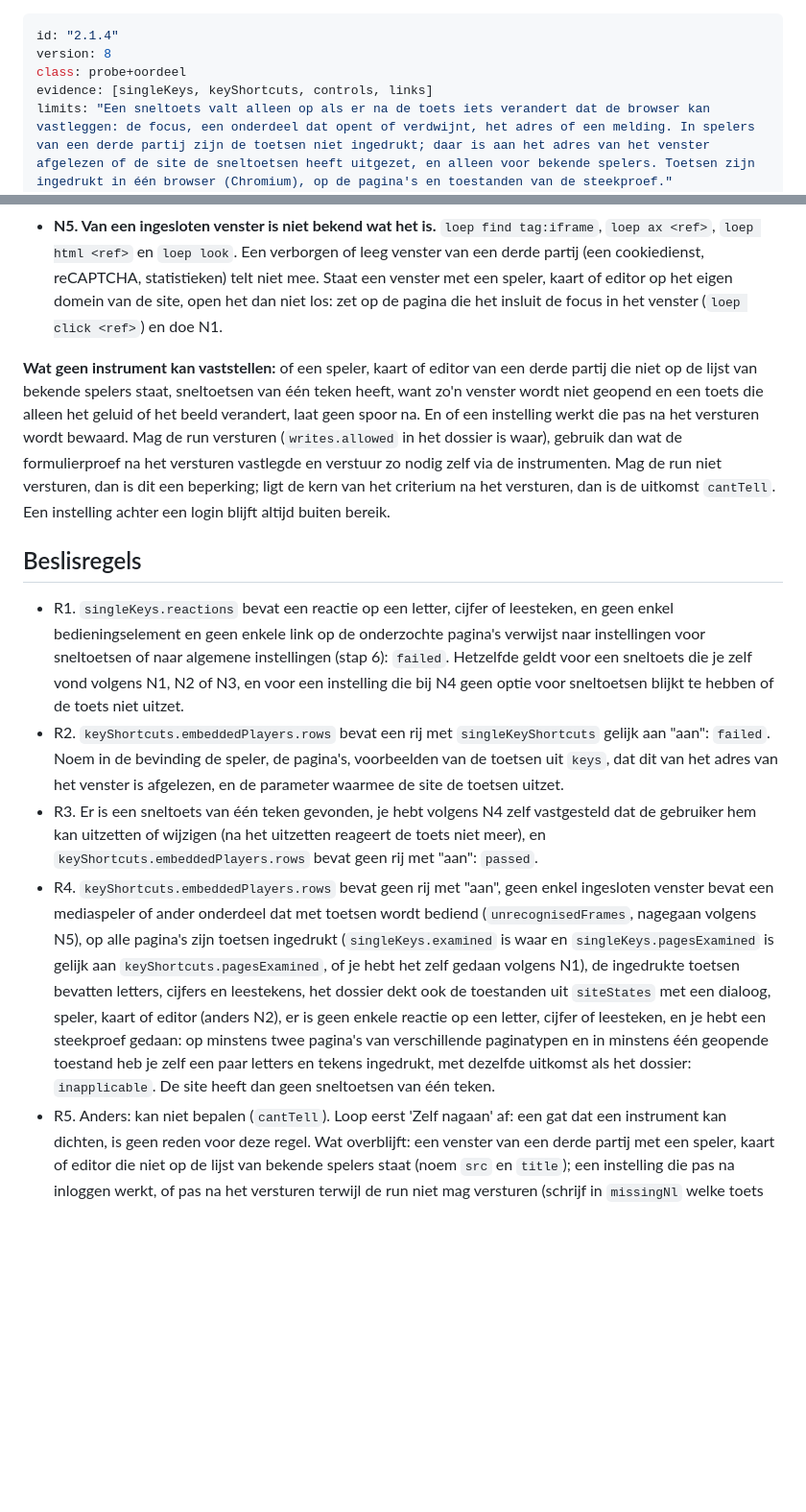
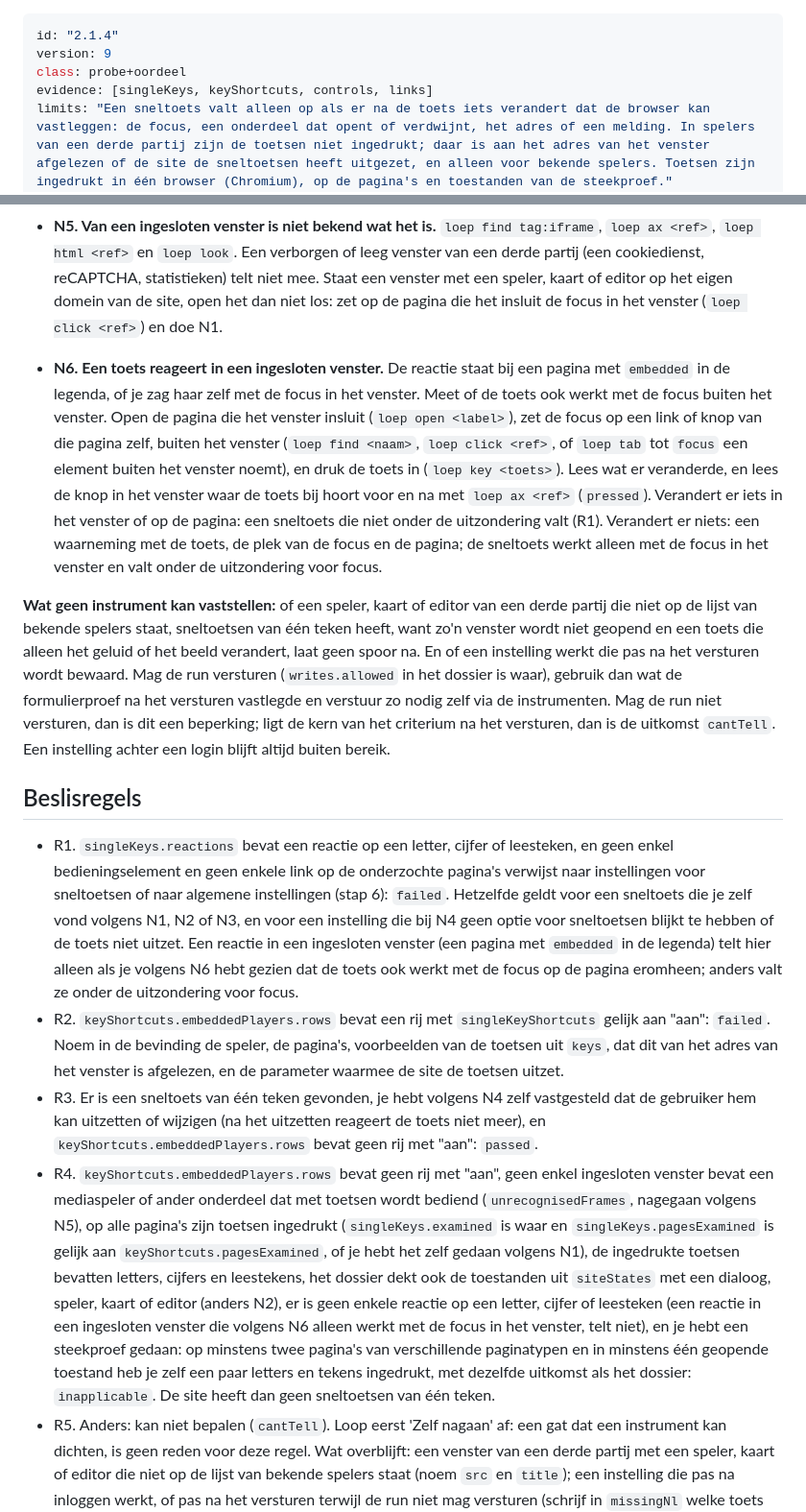
Before and after one commit to NederlandseDigitaleDienst/loep, a Markdown page: procedures/2.1.4.md, 2 parts joined by grey strips. Shown at 96% size. Drawn GitHub-style; blank space fills up the shorter version.

Commit message:
fix(2.1.4): een sneltoets in een ingesloten venster telt alleen als hij ook buiten het venster werkt
Een reactie op een los geopend venster (embedded in de legenda) is gemeten met de
focus in dat venster. Op de pagina eromheen komt de toets daar alleen met de focus
in het venster: de uitzondering voor focus. De procedure (versie 9) laat dat meten
met de focus op een element van de pagina buiten het venster (N6). R1 en R4 tellen
zo'n reactie pas als die meting zegt dat de toets ook daar werkt. De regel voor de
bekende spelers (R2) blijft.

Closes #246

```diff
--- a/procedures/2.1.4.md
+++ b/procedures/2.1.4.md
@@ -1,6 +1,6 @@
 ---
 id: "2.1.4"
-version: 8
+version: 9
 class: probe+oordeel
 evidence: [singleKeys, keyShortcuts, controls, links]
 limits: "Een sneltoets valt alleen op als er na de toets iets verandert dat de browser kan vastleggen: de focus, een onderdeel dat opent of verdwijnt, het adres of een melding. In spelers van een derde partij zijn de toetsen niet ingedrukt; daar is aan het adres van het venster afgelezen of de site de sneltoetsen heeft uitgezet, en alleen voor bekende spelers. Toetsen zijn ingedrukt in één browser (Chromium), op de pagina's en toestanden van de steekproef."
@@ -36,14 +37,16 @@ Het dossier is het begin. Ontbreekt er iets, dan haal je het zelf op met de inst
 - **N4. Er is een sneltoets en er is een bedieningselement of link die naar instellingen kan leiden.** Open de instellingen (`loep click <ref>`), zoek de optie (`loep find sneltoets`, `loep find shortcut`, `loep look`) en zet de sneltoetsen uit (`loep click <ref>`). Druk de toets opnieuw in. Reageert hij niet meer: een waarneming; leg de instelling vast met `loep look`. Is er geen optie voor sneltoetsen, of reageert de toets nog steeds: een bevinding.
 - **N5. Van een ingesloten venster is niet bekend wat het is.** `loep find tag:iframe`, `loep ax <ref>`, `loep html <ref>` en `loep look`. Een verborgen of leeg venster van een derde partij (een cookiedienst, reCAPTCHA, statistieken) telt niet mee. Staat een venster met een speler, kaart of editor op het eigen domein van de site, open het dan niet los: zet op de pagina die het insluit de focus in het venster (`loep click <ref>`) en doe N1.
 
+- **N6. Een toets reageert in een ingesloten venster.** De reactie staat bij een pagina met `embedded` in de legenda, of je zag haar zelf met de focus in het venster. Meet of de toets ook werkt met de focus buiten het venster. Open de pagina die het venster insluit (`loep open <label>`), zet de focus op een link of knop van die pagina zelf, buiten het venster (`loep find <naam>`, `loep click <ref>`, of `loep tab` tot `focus` een element buiten het venster noemt), en druk de toets in (`loep key <toets>`). Lees wat er veranderde, en lees de knop in het venster waar de toets bij hoort voor en na met `loep ax <ref>` (`pressed`). Verandert er iets in het venster of op de pagina: een sneltoets die niet onder de uitzondering valt (R1). Verandert er niets: een waarneming met de toets, de plek van de focus en de pagina; de sneltoets werkt alleen met de focus in het venster en valt onder de uitzondering voor focus.
+
 **Wat geen instrument kan vaststellen:** of een speler, kaart of editor van een derde partij die niet op de lijst van bekende spelers staat, sneltoetsen van één teken heeft, want zo'n venster wordt niet geopend en een toets die alleen het geluid of het beeld verandert, laat geen spoor na. En of een instelling werkt die pas na het versturen wordt bewaard. Mag de run versturen (`writes.allowed` in het dossier is waar), gebruik dan wat de formulierproef na het versturen vastlegde en verstuur zo nodig zelf via de instrumenten. Mag de run niet versturen, dan is dit een beperking; ligt de kern van het criterium na het versturen, dan is de uitkomst `cantTell`. Een instelling achter een login blijft altijd buiten bereik.
 
 ## Beslisregels
 
-- R1. `singleKeys.reactions` bevat een reactie op een letter, cijfer of leesteken, en geen enkel bedieningselement en geen enkele link op de onderzochte pagina's verwijst naar instellingen voor sneltoetsen of naar algemene instellingen (stap 6): `failed`. Hetzelfde geldt voor een sneltoets die je zelf vond volgens N1, N2 of N3, en voor een instelling die bij N4 geen optie voor sneltoetsen blijkt te hebben of de toets niet uitzet.
+- R1. `singleKeys.reactions` bevat een reactie op een letter, cijfer of leesteken, en geen enkel bedieningselement en geen enkele link op de onderzochte pagina's verwijst naar instellingen voor sneltoetsen of naar algemene instellingen (stap 6): `failed`. Hetzelfde geldt voor een sneltoets die je zelf vond volgens N1, N2 of N3, en voor een instelling die bij N4 geen optie voor sneltoetsen blijkt te hebben of de toets niet uitzet. Een reactie in een ingesloten venster (een pagina met `embedded` in de legenda) telt hier alleen als je volgens N6 hebt gezien dat de toets ook werkt met de focus op de pagina eromheen; anders valt ze onder de uitzondering voor focus.
 - R2. `keyShortcuts.embeddedPlayers.rows` bevat een rij met `singleKeyShortcuts` gelijk aan "aan": `failed`. Noem in de bevinding de speler, de pagina's, voorbeelden van de toetsen uit `keys`, dat dit van het adres van het venster is afgelezen, en de parameter waarmee de site de toetsen uitzet.
 - R3. Er is een sneltoets van één teken gevonden, je hebt volgens N4 zelf vastgesteld dat de gebruiker hem kan uitzetten of wijzigen (na het uitzetten reageert de toets niet meer), en `keyShortcuts.embeddedPlayers.rows` bevat geen rij met "aan": `passed`.
-- R4. `keyShortcuts.embeddedPlayers.rows` bevat geen rij met "aan", geen enkel ingesloten venster bevat een mediaspeler of ander onderdeel dat met toetsen wordt bediend (`unrecognisedFrames`, nagegaan volgens N5), op alle pagina's zijn toetsen ingedrukt (`singleKeys.examined` is waar en `singleKeys.pagesExamined` is gelijk aan `keyShortcuts.pagesExamined`, of je hebt het zelf gedaan volgens N1), de ingedrukte toetsen bevatten letters, cijfers en leestekens, het dossier dekt ook de toestanden uit `siteStates` met een dialoog, speler, kaart of editor (anders N2), er is geen enkele reactie op een letter, cijfer of leesteken, en je hebt een steekproef gedaan: op minstens twee pagina's van verschillende paginatypen en in minstens één geopende toestand heb je zelf een paar letters en tekens ingedrukt, met dezelfde uitkomst als het dossier: `inapplicable`. De site heeft dan geen sneltoetsen van één teken.
+- R4. `keyShortcuts.embeddedPlayers.rows` bevat geen rij met "aan", geen enkel ingesloten venster bevat een mediaspeler of ander onderdeel dat met toetsen wordt bediend (`unrecognisedFrames`, nagegaan volgens N5), op alle pagina's zijn toetsen ingedrukt (`singleKeys.examined` is waar en `singleKeys.pagesExamined` is gelijk aan `keyShortcuts.pagesExamined`, of je hebt het zelf gedaan volgens N1), de ingedrukte toetsen bevatten letters, cijfers en leestekens, het dossier dekt ook de toestanden uit `siteStates` met een dialoog, speler, kaart of editor (anders N2), er is geen enkele reactie op een letter, cijfer of leesteken (een reactie in een ingesloten venster die volgens N6 alleen werkt met de focus in het venster, telt niet), en je hebt een steekproef gedaan: op minstens twee pagina's van verschillende paginatypen en in minstens één geopende toestand heb je zelf een paar letters en tekens ingedrukt, met dezelfde uitkomst als het dossier: `inapplicable`. De site heeft dan geen sneltoetsen van één teken.
 - R5. Anders: kan niet bepalen (`cantTell`). Loop eerst 'Zelf nagaan' af: een gat dat een instrument kan dichten, is geen reden voor deze regel. Wat overblijft: een venster van een derde partij met een speler, kaart of editor die niet op de lijst van bekende spelers staat (noem `src` en `title`); een instelling die pas na inloggen werkt, of pas na het versturen terwijl de run niet mag versturen (schrijf in `missingNl` welke toets op welke pagina reageert en welke instelling een mens moet nalopen); een onderdeel dat na een echte poging niet openging (schrijf op wat je probeerde); een dekking die de veegronde had moeten leveren en die niet binnen het budget zelf te meten was; en een budget dat opraakte (schrijf op welke pagina's, toestanden en toetsen niet zijn gedaan).
 
 ## Bewijs bij goedkeuring
```
Also changed, not shown: other parts of procedures/2.1.4.md (+2 -1 lines), changelog.d/246.uitkomst.md (added, +1 -0 lines).
